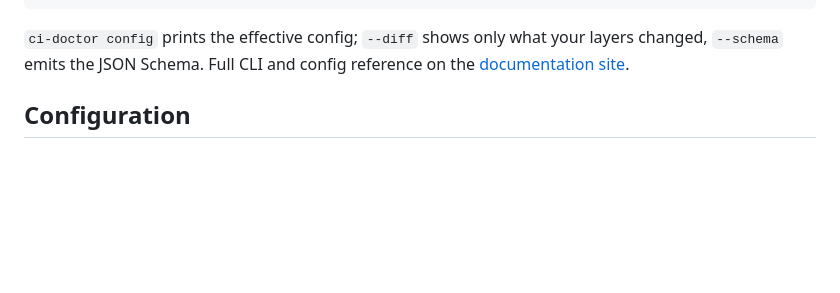
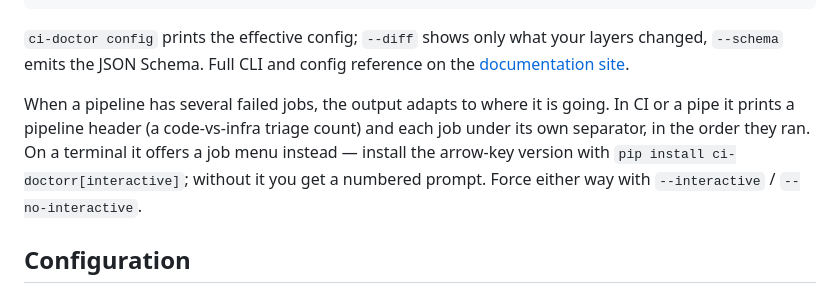
Before and after one commit to fennet82/ci-doctor, a Markdown page: README.md, the part around the change. Drawn GitHub-style; blank space fills up the shorter version.

Commit message:
docs: note the interactive and non-interactive output in the README
Co-Authored-By: Claude Opus 4.8 <noreply@anthropic.com>

```diff
--- a/README.md
+++ b/README.md
@@ -109,6 +109,13 @@ uv run ci-doctor analyze 18234567890
 `ci-doctor config` prints the effective config; `--diff` shows only what your layers
 changed, `--schema` emits the JSON Schema. Full CLI and config reference on the
 [documentation site](https://fennet82.github.io/ci-doctor).
+
+When a pipeline has several failed jobs, the output adapts to where it is going. In
+CI or a pipe it prints a pipeline header (a code-vs-infra triage count) and each job
+under its own separator, in the order they ran. On a terminal it offers a job menu
+instead — install the arrow-key version with `pip install ci-doctorr[interactive]`;
+without it you get a numbered prompt. Force either way with
+`--interactive` / `--no-interactive`.
 
 ## Configuration
 
```
